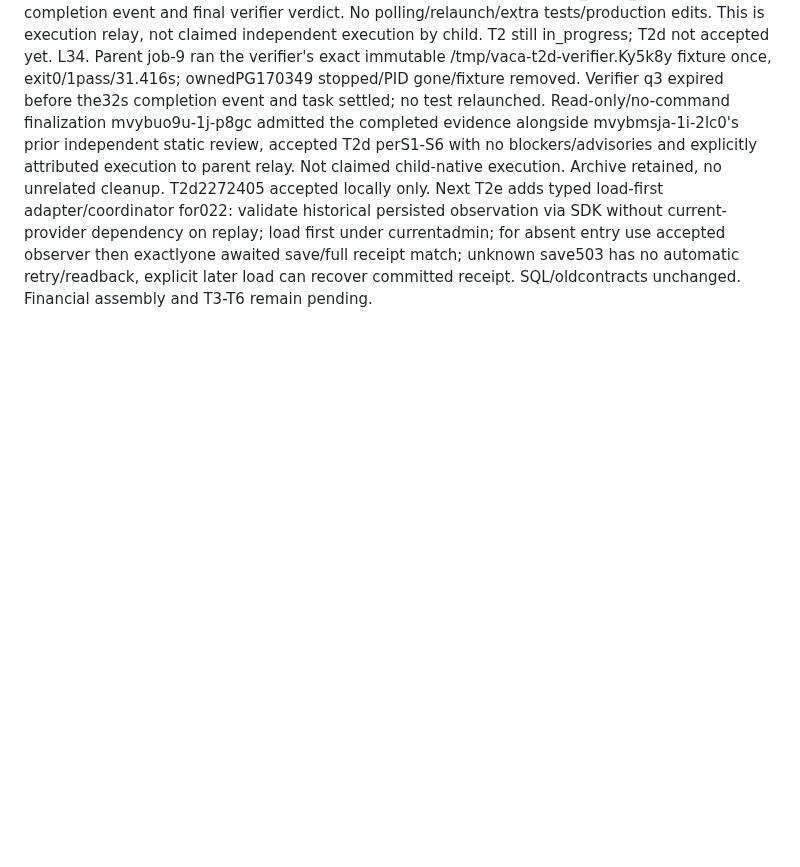
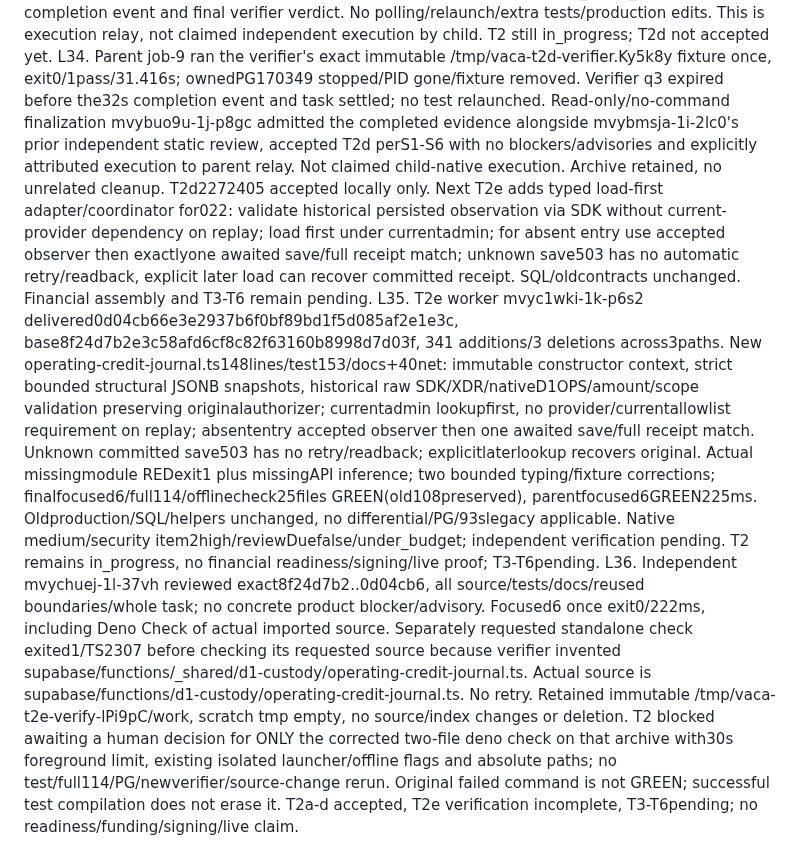
Before and after one commit to DNO8/VACA, a Markdown page: odd/tasks/d1-local-completion.md, the part around one of its changes. GitHub-like rendering; blank space fills up the shorter version.

Commit message:
docs(d1): record load-first integration and verifier path exception

```diff
--- a/odd/tasks/d1-local-completion.md
+++ b/odd/tasks/d1-local-completion.md
@@ -55,3 +55,5 @@ L31. User: "si y continua con la implementacion del D1". Authorized exactly one
 L32. User-authorized parent job-8 exited0: JOURNAL_AUTHORIZATION_REPLAY_REJECTION_OK, 1pass/0fail, test31.748s/total31.892s. OwnedPG166819 stopped/PID gone/fixture removed. No source/assertion changes or other-suite reruns. Three-file366-addition unit committed separately as227240540b2a4ea92053d8740a0bb4bd7c912e27, base48dc2c4b6f2a91d588919e5f09a9205371ed2353. Native medium/concurrency item4 high/reviewDue false/under_budget; independent verification required, no native START. Earlier30s timeout is not retrospectively GREEN.
 L33. Independent mvybmsja-1i-2lc0 read whole task and all changed/reused code, reported no static storage-contract blocker, prepared immutable /tmp/vaca-t2d-verifier.Ky5k8y. Its inventory exposes bash only, not bash_background; requested test NOT launched, no prohibited foreground substitution. User: "Review the delivered subagent output and continue." Parent launched exact requested archive test once as job-9 with90s background timeout, scratch-local HOME/TMPDIR/Node cache and existing isolated D1_TOOL_ROOT; pending completion event and final verifier verdict. No polling/relaunch/extra tests/production edits. This is execution relay, not claimed independent execution by child. T2 still in_progress; T2d not accepted yet.
 L34. Parent job-9 ran the verifier's exact immutable /tmp/vaca-t2d-verifier.Ky5k8y fixture once, exit0/1pass/31.416s; ownedPG170349 stopped/PID gone/fixture removed. Verifier q3 expired before the32s completion event and task settled; no test relaunched. Read-only/no-command finalization mvybuo9u-1j-p8gc admitted the completed evidence alongside mvybmsja-1i-2lc0's prior independent static review, accepted T2d perS1-S6 with no blockers/advisories and explicitly attributed execution to parent relay. Not claimed child-native execution. Archive retained, no unrelated cleanup. T2d2272405 accepted locally only. Next T2e adds typed load-first adapter/coordinator for022: validate historical persisted observation via SDK without current-provider dependency on replay; load first under currentadmin; for absent entry use accepted observer then exactlyone awaited save/full receipt match; unknown save503 has no automatic retry/readback, explicit later load can recover committed receipt. SQL/oldcontracts unchanged. Financial assembly and T3-T6 remain pending.
+L35. T2e worker mvyc1wki-1k-p6s2 delivered0d04cb66e3e2937b6f0bf89bd1f5d085af2e1e3c, base8f24d7b2e3c58afd6cf8c82f63160b8998d7d03f, 341 additions/3 deletions across3paths. New operating-credit-journal.ts148lines/test153/docs+40net: immutable constructor context, strict bounded structural JSONB snapshots, historical raw SDK/XDR/nativeD1OPS/amount/scope validation preserving originalauthorizer; currentadmin lookupfirst, no provider/currentallowlist requirement on replay; absententry accepted observer then one awaited save/full receipt match. Unknown committed save503 has no retry/readback; explicitlaterlookup recovers original. Actual missingmodule REDexit1 plus missingAPI inference; two bounded typing/fixture corrections; finalfocused6/full114/offlinecheck25files GREEN(old108preserved), parentfocused6GREEN225ms. Oldproduction/SQL/helpers unchanged, no differential/PG/93slegacy applicable. Native medium/security item2high/reviewDuefalse/under_budget; independent verification pending. T2 remains in_progress, no financial readiness/signing/live proof; T3-T6pending.
+L36. Independent mvychuej-1l-37vh reviewed exact8f24d7b2..0d04cb6, all source/tests/docs/reused boundaries/whole task; no concrete product blocker/advisory. Focused6 once exit0/222ms, including Deno Check of actual imported source. Separately requested standalone check exited1/TS2307 before checking its requested source because verifier invented supabase/functions/_shared/d1-custody/operating-credit-journal.ts. Actual source is supabase/functions/d1-custody/operating-credit-journal.ts. No retry. Retained immutable /tmp/vaca-t2e-verify-lPi9pC/work, scratch tmp empty, no source/index changes or deletion. T2 blocked awaiting a human decision for ONLY the corrected two-file deno check on that archive with30s foreground limit, existing isolated launcher/offline flags and absolute paths; no test/full114/PG/newverifier/source-change rerun. Original failed command is not GREEN; successful test compilation does not erase it. T2a-d accepted, T2e verification incomplete, T3-T6pending; no readiness/funding/signing/live claim.
```
Also changed, not shown: other parts of odd/tasks/d1-local-completion.md (+1 -1 lines).
